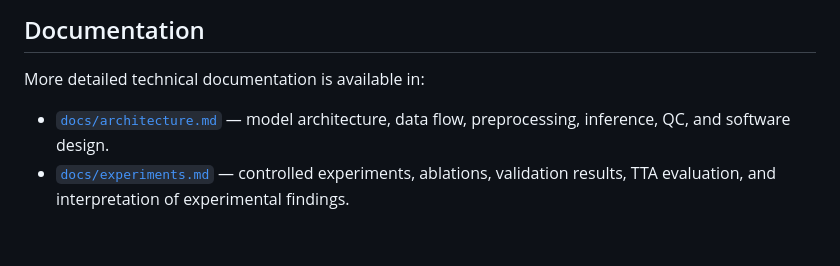
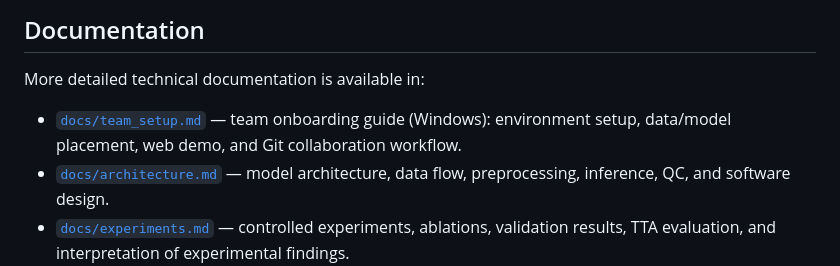
Before and after one commit to zhiyan52/brian, a Markdown page: README.md, the part around the change. Drawn GitHub-style; blank space fills up the shorter version.

Commit message:
docs: add Windows team onboarding guide (setup, data/model, web demo, Git workflow)

```diff
--- a/README.md
+++ b/README.md
@@ -749,6 +749,7 @@ The goal is to make the workflow reproducible and maintainable rather than tying
 
 More detailed technical documentation is available in:
 
+- [`docs/team_setup.md`](docs/team_setup.md) — team onboarding guide (Windows): environment setup, data/model placement, web demo, and Git collaboration workflow.
 - [`docs/architecture.md`](docs/architecture.md) — model architecture, data flow, preprocessing, inference, QC, and software design.
 - [`docs/experiments.md`](docs/experiments.md) — controlled experiments, ablations, validation results, TTA evaluation, and interpretation of experimental findings.
 - `data/README.md` — dataset organization and preparation.
```
Also changed, not shown: docs/team_setup.md (added, +274 -0 lines).
